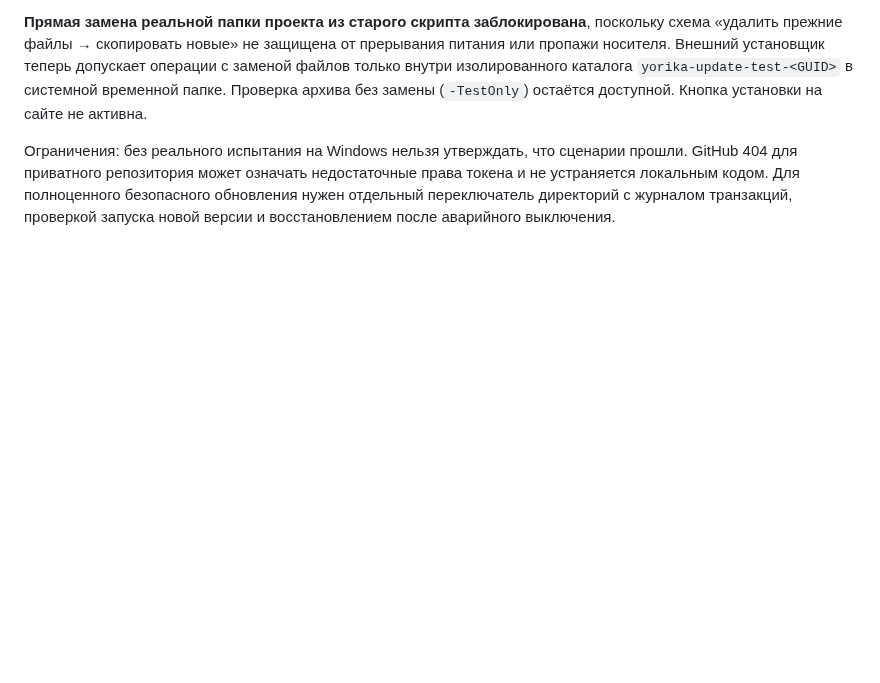
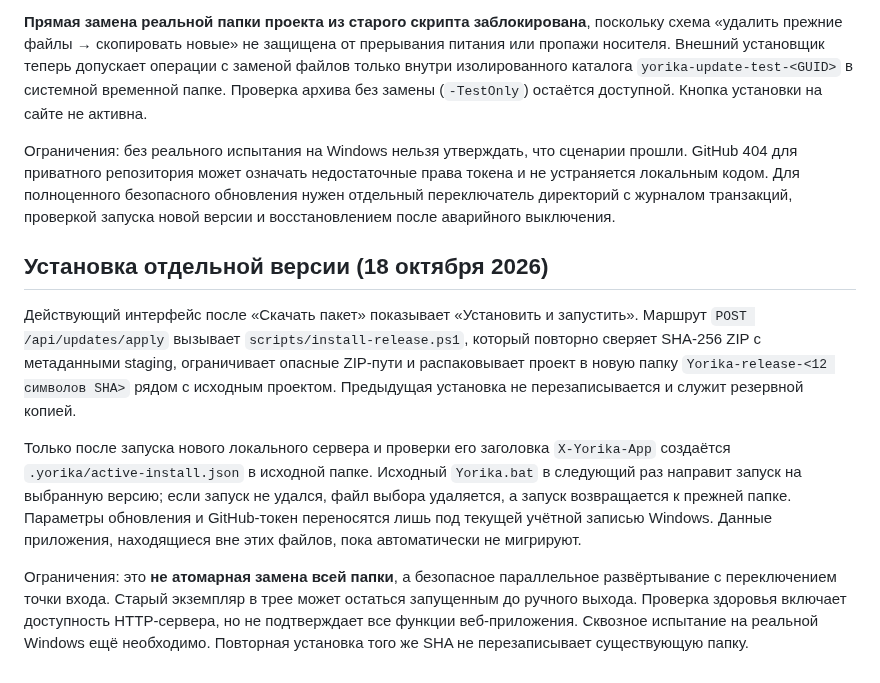
Before and after one commit to Aspksa/Yorika, a Markdown page: docs/UPDATES.md, the part around the change. Drawn GitHub-style; blank space fills up the shorter version.

Commit message:
Document separate release installation and launch fallback behavior

```diff
--- a/docs/UPDATES.md
+++ b/docs/UPDATES.md
@@ -77,3 +77,11 @@ powershell.exe -NoLogo -NoProfile -ExecutionPolicy Bypass -File ".\scripts\test-
 **Прямая замена реальной папки проекта из старого скрипта заблокирована**, поскольку схема «удалить прежние файлы → скопировать новые» не защищена от прерывания питания или пропажи носителя. Внешний установщик теперь допускает операции с заменой файлов только внутри изолированного каталога `yorika-update-test-<GUID>` в системной временной папке. Проверка архива без замены (`-TestOnly`) остаётся доступной. Кнопка установки на сайте не активна.
 
 Ограничения: без реального испытания на Windows нельзя утверждать, что сценарии прошли. GitHub 404 для приватного репозитория может означать недостаточные права токена и не устраняется локальным кодом. Для полноценного безопасного обновления нужен отдельный переключатель директорий с журналом транзакций, проверкой запуска новой версии и восстановлением после аварийного выключения.
+
+## Установка отдельной версии (18 октября 2026)
+
+Действующий интерфейс после «Скачать пакет» показывает «Установить и запустить». Маршрут `POST /api/updates/apply` вызывает `scripts/install-release.ps1`, который повторно сверяет SHA-256 ZIP с метаданными staging, ограничивает опасные ZIP-пути и распаковывает проект в новую папку `Yorika-release-<12 символов SHA>` рядом с исходным проектом. Предыдущая установка не перезаписывается и служит резервной копией.
+
+Только после запуска нового локального сервера и проверки его заголовка `X-Yorika-App` создаётся `.yorika/active-install.json` в исходной папке. Исходный `Yorika.bat` в следующий раз направит запуск на выбранную версию; если запуск не удался, файл выбора удаляется, а запуск возвращается к прежней папке. Параметры обновления и GitHub-токен переносятся лишь под текущей учётной записью Windows. Данные приложения, находящиеся вне этих файлов, пока автоматически не мигрируют.
+
+Ограничения: это **не атомарная замена всей папки**, а безопасное параллельное развёртывание с переключением точки входа. Старый экземпляр в трее может остаться запущенным до ручного выхода. Проверка здоровья включает доступность HTTP-сервера, но не подтверждает все функции веб-приложения. Сквозное испытание на реальной Windows ещё необходимо. Повторная установка того же SHA не перезаписывает существующую папку.
```
